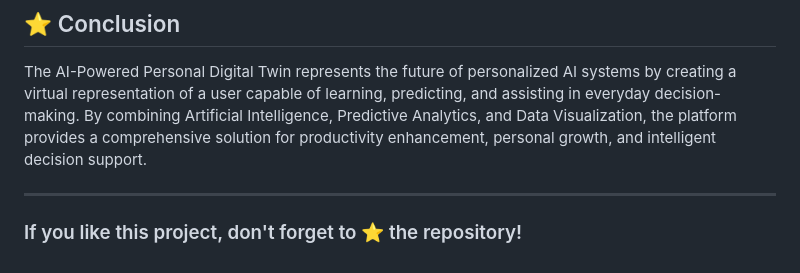
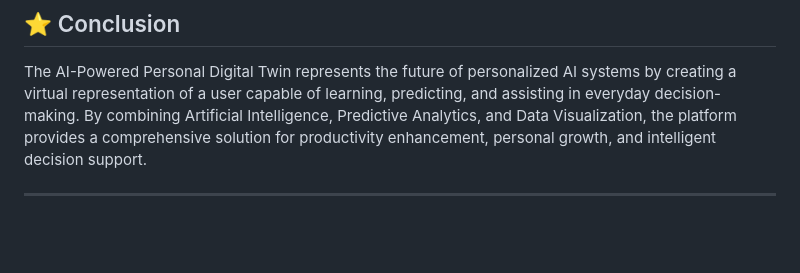
Before and after one commit to abishek-b18/AI-Powered-Personal-Digital-Twin, a Markdown page: README.md, the part around the change. GitHub-like rendering; blank space fills up the shorter version.

```diff
--- a/README.md
+++ b/README.md
@@ -311,5 +311,3 @@ This project covers concepts from:
 The AI-Powered Personal Digital Twin represents the future of personalized AI systems by creating a virtual representation of a user capable of learning, predicting, and assisting in everyday decision-making. By combining Artificial Intelligence, Predictive Analytics, and Data Visualization, the platform provides a comprehensive solution for productivity enhancement, personal growth, and intelligent decision support.
 
 ---
-
-### If you like this project, don't forget to ⭐ the repository!
```
